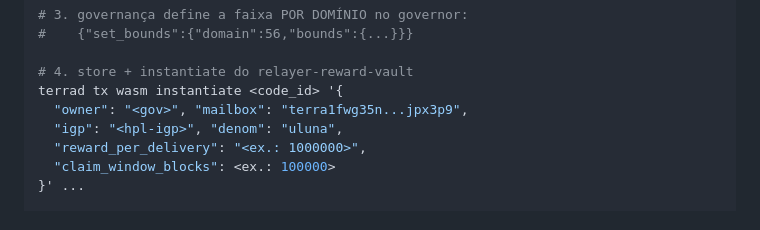
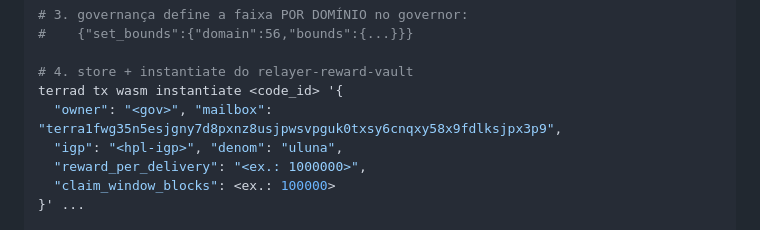
Before and after one commit to terra-classic-hyperlane/proof-of-delivery, a Markdown page: docs/INSTALACAO_E_EXECUCAO.md, the part around the change. Drawn GitHub-style.

Commit message:
docs: endereço completo do mailbox no exemplo copiável da instalação
Co-Authored-By: Claude Fable 5 <noreply@anthropic.com>

```diff
--- a/docs/INSTALACAO_E_EXECUCAO.md
+++ b/docs/INSTALACAO_E_EXECUCAO.md
@@ -136,7 +136,7 @@ terrad tx wasm instantiate <code_id> '{
 
 # 4. store + instantiate do relayer-reward-vault
 terrad tx wasm instantiate <code_id> '{
-  "owner": "<gov>", "mailbox": "terra1fwg35n...jpx3p9",
+  "owner": "<gov>", "mailbox": "terra1fwg35n5esjgny7d8pxnz8usjpwsvpguk0txsy6cnqxy58x9fdlksjpx3p9",
   "igp": "<hpl-igp>", "denom": "uluna",
   "reward_per_delivery": "<ex.: 1000000>",
   "claim_window_blocks": <ex.: 100000>
```
